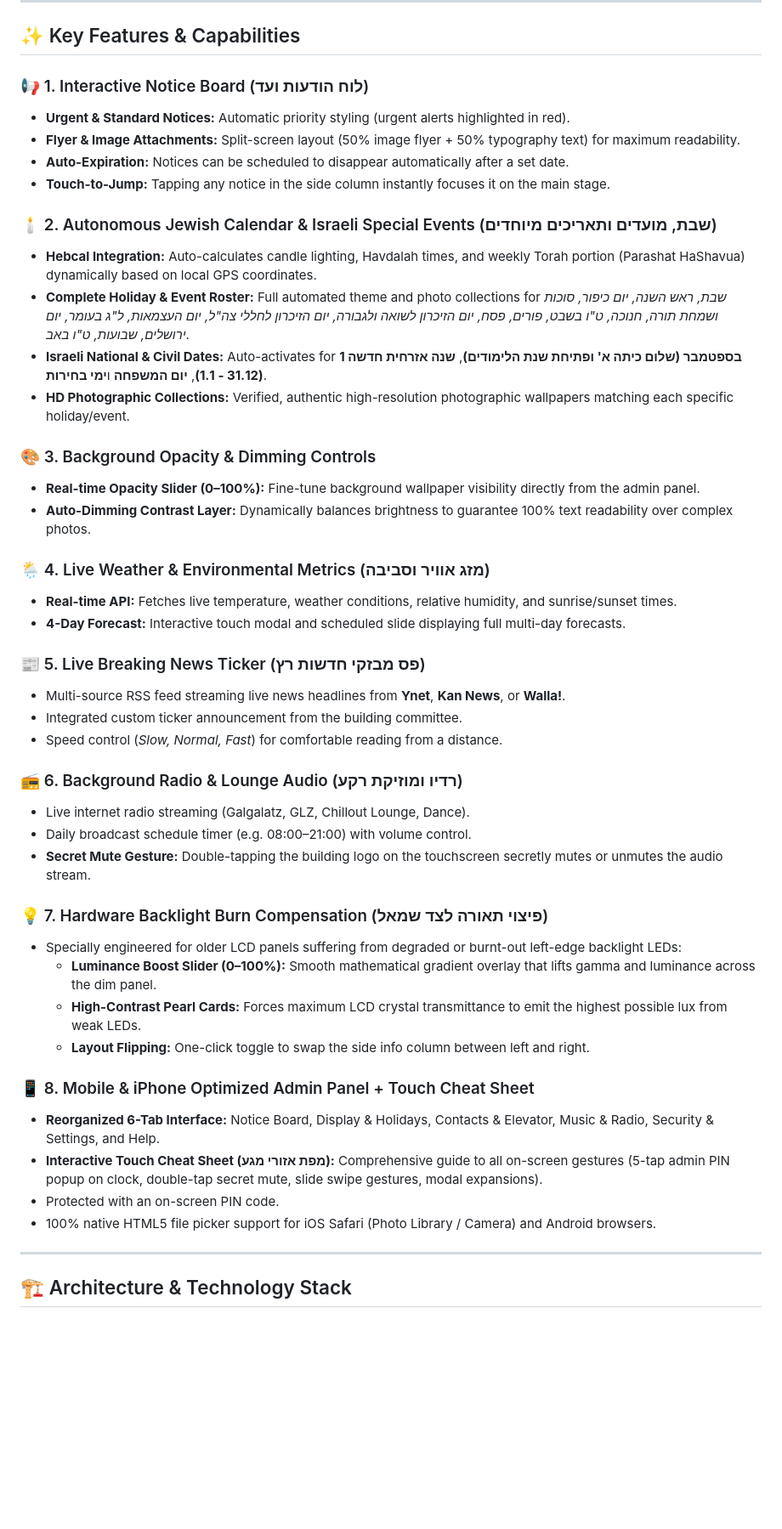
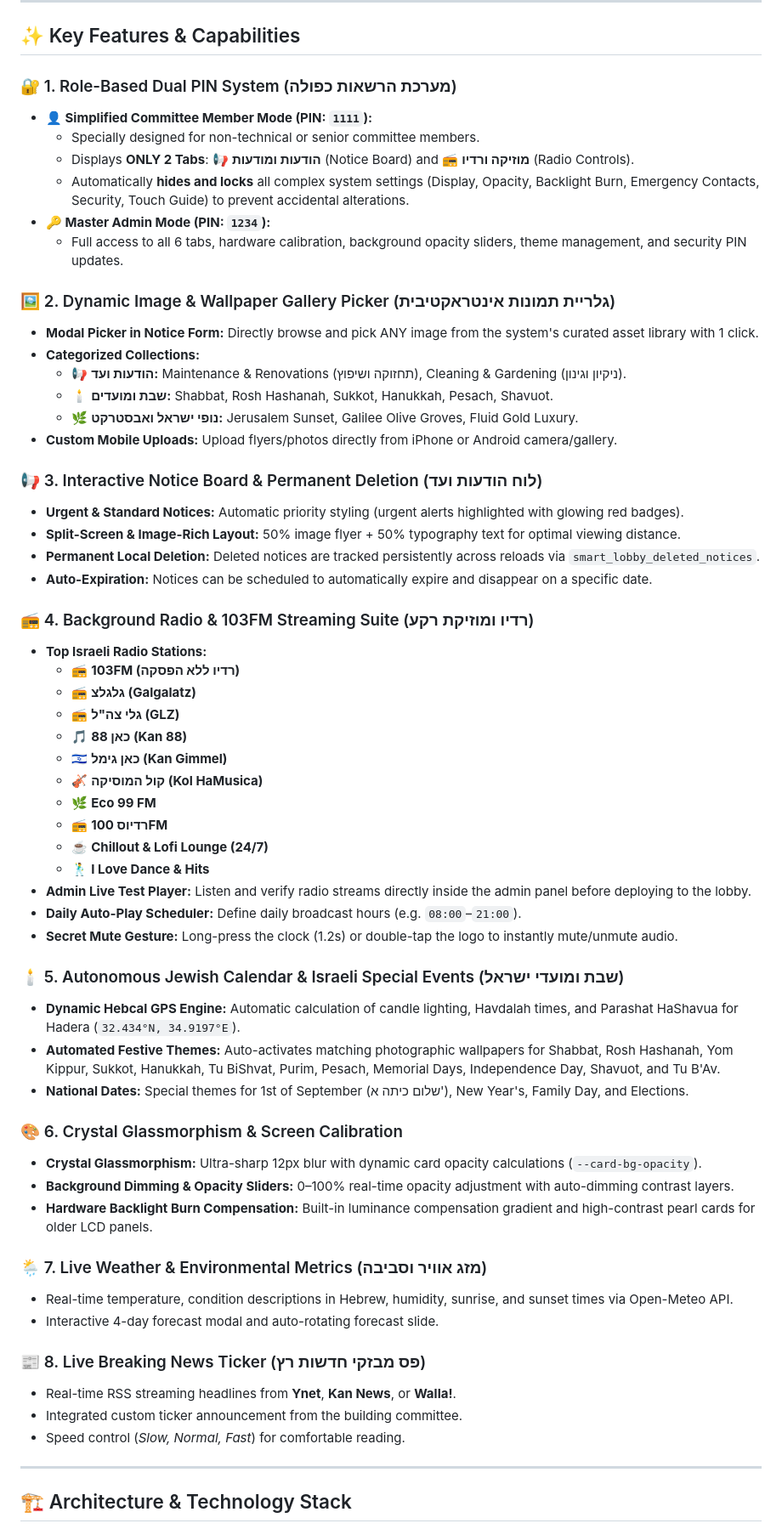
Before and after one commit to omerninyo/smart-lobby, a Markdown page: README.md, the part around one of its changes. Shown at 85% size. Rendered like a GitHub page; blank space fills up the shorter version.

Commit message:
עדכון מקיף של README.md עם מערכת ההרשאות הכפולה, גלריית התמונות וקישורי הפרודקשן

```diff
--- a/README.md
+++ b/README.md
@@ -24,47 +26,62 @@ Designed and developed by **[Omer Ninyo](https://github.com/omerninyo)**.
 
 ## ✨ Key Features & Capabilities
 
-### 📢 1. Interactive Notice Board (לוח הודעות ועד)
-* **Urgent & Standard Notices:** Automatic priority styling (urgent alerts highlighted in red).
-* **Flyer & Image Attachments:** Split-screen layout (50% image flyer + 50% typography text) for maximum readability.
-* **Auto-Expiration:** Notices can be scheduled to disappear automatically after a set date.
-* **Touch-to-Jump:** Tapping any notice in the side column instantly focuses it on the main stage.
+### 🔐 1. Role-Based Dual PIN System (מערכת הרשאות כפולה)
+* **👤 Simplified Committee Member Mode (PIN: `1111`):**
+  * Specially designed for non-technical or senior committee members.
+  * Displays **ONLY 2 Tabs**: 📢 **הודעות ומודעות** (Notice Board) and 📻 **מוזיקה ורדיו** (Radio Controls).
+  * Automatically **hides and locks** all complex system settings (Display, Opacity, Backlight Burn, Emergency Contacts, Security, Touch Guide) to prevent accidental alterations.
+* **🔑 Master Admin Mode (PIN: `1234`):**
+  * Full access to all 6 tabs, hardware calibration, background opacity sliders, theme management, and security PIN updates.
 
-### 🕯️ 2. Autonomous Jewish Calendar & Israeli Special Events (שבת, מועדים ותאריכים מיוחדים)
-* **Hebcal Integration:** Auto-calculates candle lighting, Havdalah times, and weekly Torah portion (Parashat HaShavua) dynamically based on local GPS coordinates.
-* **Complete Holiday & Event Roster:** Full automated theme and photo collections for *שבת, ראש השנה, יום כיפור, סוכות ושמחת תורה, חנוכה, ט"ו בשבט, פורים, פסח, יום הזיכרון לשואה ולגבורה, יום הזיכרון לחללי צה"ל, יום העצמאות, ל"ג בעומר, יום ירושלים, שבועות, ט"ו באב*.
-* **Israeli National & Civil Dates:** Auto-activates for **1 בספטמבר (שלום כיתה א' ופתיחת שנת הלימודים)**, **שנה אזרחית חדשה (31.12 - 1.1)**, **יום המשפחה** ו**ימי בחירות**.
-* **HD Photographic Collections:** Verified, authentic high-resolution photographic wallpapers matching each specific holiday/event.
+### 🖼️ 2. Dynamic Image & Wallpaper Gallery Picker (גלריית תמונות אינטראקטיבית)
+* **Modal Picker in Notice Form:** Directly browse and pick ANY image from the system's curated asset library with 1 click.
+* **Categorized Collections:**
+  * 📢 **הודעות ועד:** Maintenance & Renovations (תחזוקה ושיפוץ), Cleaning & Gardening (ניקיון וגינון).
+  * 🕯️ **שבת ומועדים:** Shabbat, Rosh Hashanah, Sukkot, Hanukkah, Pesach, Shavuot.
+  * 🌿 **נופי ישראל ואבסטרקט:** Jerusalem Sunset, Galilee Olive Groves, Fluid Gold Luxury.
+* **Custom Mobile Uploads:** Upload flyers/photos directly from iPhone or Android camera/gallery.
 
-### 🎨 3. Background Opacity & Dimming Controls
-* **Real-time Opacity Slider (0–100%):** Fine-tune background wallpaper visibility directly from the admin panel.
-* **Auto-Dimming Contrast Layer:** Dynamically balances brightness to guarantee 100% text readability over complex photos.
+### 📢 3. Interactive Notice Board & Permanent Deletion (לוח הודעות ועד)
+* **Urgent & Standard Notices:** Automatic priority styling (urgent alerts highlighted with glowing red badges).
+* **Split-Screen & Image-Rich Layout:** 50% image flyer + 50% typography text for optimal viewing distance.
+* **Permanent Local Deletion:** Deleted notices are tracked persistently across reloads via `smart_lobby_deleted_notices`.
+* **Auto-Expiration:** Notices can be scheduled to automatically expire and disappear on a specific date.
 
-### 🌦️ 4. Live Weather & Environmental Metrics (מזג אוויר וסביבה)
-* **Real-time API:** Fetches live temperature, weather conditions, relative humidity, and sunrise/sunset times.
-* **4-Day Forecast:** Interactive touch modal and scheduled slide displaying full multi-day forecasts.
+### 📻 4. Background Radio & 103FM Streaming Suite (רדיו ומוזיקת רקע)
+* **Top Israeli Radio Stations:**
+  * 📻 **103FM (רדיו ללא הפסקה)**
+  * 📻 **גלגלצ (Galgalatz)**
+  * 📻 **גלי צה"ל (GLZ)**
+  * 🎵 **כאן 88 (Kan 88)**
+  * 🇮🇱 **כאן גימל (Kan Gimmel)**
+  * 🎻 **קול המוסיקה (Kol HaMusica)**
+  * 🌿 **Eco 99 FM**
+  * 📻 **רדיוס 100FM**
+  * ☕ **Chillout & Lofi Lounge (24/7)**
+  * 🕺 **I Love Dance & Hits**
+* **Admin Live Test Player:** Listen and verify radio streams directly inside the admin panel before deploying to the lobby.
+* **Daily Auto-Play Scheduler:** Define daily broadcast hours (e.g. `08:00`–`21:00`).
+* **Secret Mute Gesture:** Long-press the clock (1.2s) or double-tap the logo to instantly mute/unmute audio.
 
-### 📰 5. Live Breaking News Ticker (פס מבזקי חדשות רץ)
-* Multi-source RSS feed streaming live news headlines from **Ynet**, **Kan News**, or **Walla!**.
+### 🕯️ 5. Autonomous Jewish Calendar & Israeli Special Events (שבת ומועדי ישראל)
+* **Dynamic Hebcal GPS Engine:** Automatic calculation of candle lighting, Havdalah times, and Parashat HaShavua for Hadera (`32.434°N, 34.9197°E`).
+* **Automated Festive Themes:** Auto-activates matching photographic wallpapers for Shabbat, Rosh Hashanah, Yom Kippur, Sukkot, Hanukkah, Tu BiShvat, Purim, Pesach, Memorial Days, Independence Day, Shavuot, and Tu B'Av.
+* **National Dates:** Special themes for 1st of September (שלום כיתה א'), New Year's, Family Day, and Elections.
+
+### 🎨 6. Crystal Glassmorphism & Screen Calibration
+* **Crystal Glassmorphism:** Ultra-sharp 12px blur with dynamic card opacity calculations (`--card-bg-opacity`).
+* **Background Dimming & Opacity Sliders:** 0–100% real-time opacity adjustment with auto-dimming contrast layers.
+* **Hardware Backlight Burn Compensation:** Built-in luminance compensation gradient and high-contrast pearl cards for older LCD panels.
+
+### 🌦️ 7. Live Weather & Environmental Metrics (מזג אוויר וסביבה)
+* Real-time temperature, condition descriptions in Hebrew, humidity, sunrise, and sunset times via Open-Meteo API.
+* Interactive 4-day forecast modal and auto-rotating forecast slide.
+
+### 📰 8. Live Breaking News Ticker (פס מבזקי חדשות רץ)
+* Real-time RSS streaming headlines from **Ynet**, **Kan News**, or **Walla!**.
 * Integrated custom ticker announcement from the building committee.
-* Speed control (*Slow, Normal, Fast*) for comfortable reading from a distance.
-
-### 📻 6. Background Radio & Lounge Audio (רדיו ומוזיקת רקע)
-* Live internet radio streaming (Galgalatz, GLZ, Chillout Lounge, Dance).
-* Daily broadcast schedule timer (e.g. 08:00–21:00) with volume control.
-* **Secret Mute Gesture:** Double-tapping the building logo on the touchscreen secretly mutes or unmutes the audio stream.
-
-### 💡 7. Hardware Backlight Burn Compensation (פיצוי תאורה לצד שמאל)
-* Specially engineered for older LCD panels suffering from degraded or burnt-out left-edge backlight LEDs:
-  * **Luminance Boost Slider (0–100%):** Smooth mathematical gradient overlay that lifts gamma and luminance across the dim panel.
-  * **High-Contrast Pearl Cards:** Forces maximum LCD crystal transmittance to emit the highest possible lux from weak LEDs.
-  * **Layout Flipping:** One-click toggle to swap the side info column between left and right.
-
-### 📱 8. Mobile & iPhone Optimized Admin Panel + Touch Cheat Sheet
-* **Reorganized 6-Tab Interface:** Notice Board, Display & Holidays, Contacts & Elevator, Music & Radio, Security & Settings, and Help.
-* **Interactive Touch Cheat Sheet (מפת אזורי מגע):** Comprehensive guide to all on-screen gestures (5-tap admin PIN popup on clock, double-tap secret mute, slide swipe gestures, modal expansions).
-* Protected with an on-screen PIN code.
-* 100% native HTML5 file picker support for iOS Safari (Photo Library / Camera) and Android browsers.
+* Speed control (*Slow, Normal, Fast*) for comfortable reading.
 
 ---
 
```
Also changed, not shown: other parts of README.md (+35 -55 lines).
